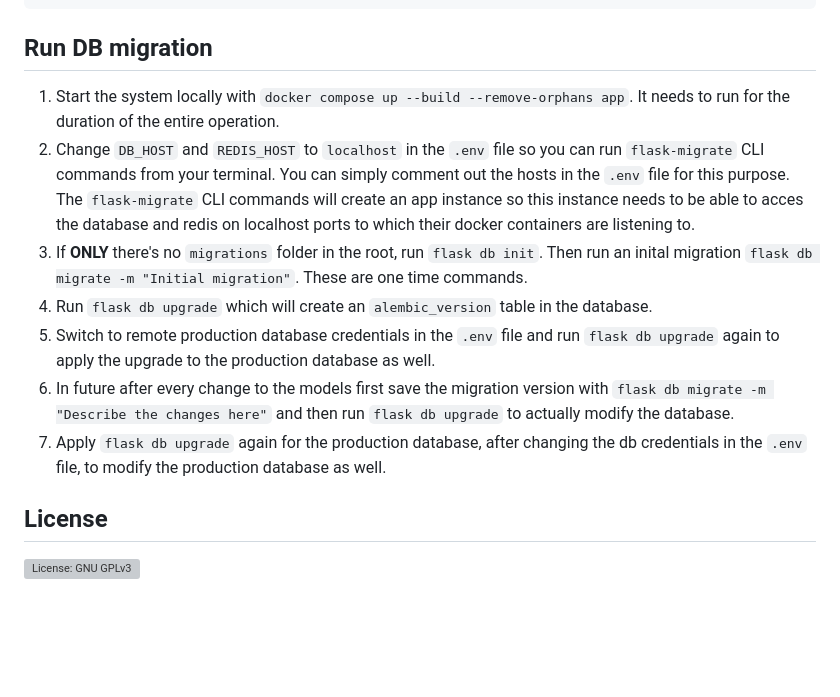
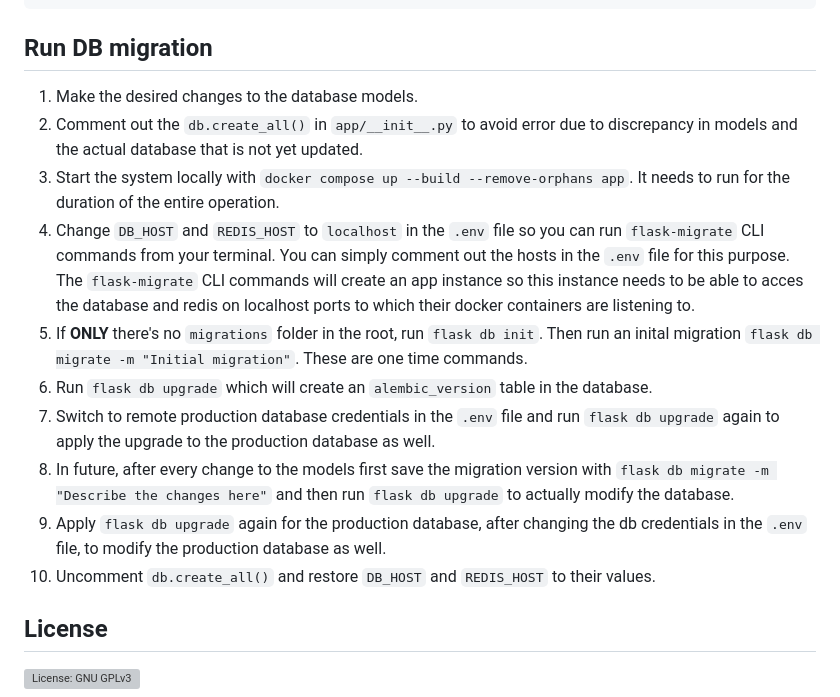
Before and after one commit to vlatan/video-store-python, a Markdown page: README.md, the part around the change. Drawn GitHub-style; blank space fills up the shorter version; grey boxes are pictures that could not be loaded.

Commit message:
Update DB migration info

```diff
--- a/README.md
+++ b/README.md
@@ -38,13 +38,16 @@ docker compose up --build --remove-orphans worker
 
 ## Run DB migration
 
-1. Start the system locally with `docker compose up --build --remove-orphans app`. It needs to run for the duration of the entire operation.
-2. Change `DB_HOST` and `REDIS_HOST` to `localhost` in the `.env` file so you can run `flask-migrate` CLI commands from your terminal. You can simply comment out the hosts in the `.env` file for this purpose. The `flask-migrate` CLI commands will create an app instance so this instance needs to be able to acces the database and redis on localhost ports to which their docker containers are listening to.
-3. If **ONLY** there's no `migrations` folder in the root, run `flask db init`. Then run an inital migration `flask db migrate -m "Initial migration"`. These are one time commands.
-4. Run `flask db upgrade` which will create an `alembic_version` table in the database.
-5. Switch to remote production database credentials in the `.env` file and run `flask db upgrade` again to apply the upgrade to the production database as well.
-4. In future after every change to the models first save the migration version with `flask db migrate -m "Describe the changes here"` and then run `flask db upgrade` to actually modify the database.
-5. Apply `flask db upgrade` again for the production database, after changing the db credentials in the `.env` file, to modify the production database as well.
+1. Make the desired changes to the database models.
+2. Comment out the `db.create_all()` in `app/__init__.py` to avoid error due to discrepancy in models and the actual database that is not yet updated.
+3. Start the system locally with `docker compose up --build --remove-orphans app`. It needs to run for the duration of the entire operation.
+4. Change `DB_HOST` and `REDIS_HOST` to `localhost` in the `.env` file so you can run `flask-migrate` CLI commands from your terminal. You can simply comment out the hosts in the `.env` file for this purpose. The `flask-migrate` CLI commands will create an app instance so this instance needs to be able to acces the database and redis on localhost ports to which their docker containers are listening to.
+5. If **ONLY** there's no `migrations` folder in the root, run `flask db init`. Then run an inital migration `flask db migrate -m "Initial migration"`. These are one time commands.
+6. Run `flask db upgrade` which will create an `alembic_version` table in the database.
+7. Switch to remote production database credentials in the `.env` file and run `flask db upgrade` again to apply the upgrade to the production database as well.
+8. In future, after every change to the models first save the migration version with `flask db migrate -m "Describe the changes here"` and then run `flask db upgrade` to actually modify the database.
+9. Apply `flask db upgrade` again for the production database, after changing the db credentials in the `.env` file, to modify the production database as well.
+10. Uncomment `db.create_all()` and restore `DB_HOST` and `REDIS_HOST` to their values.
 
 ## License
 
```
